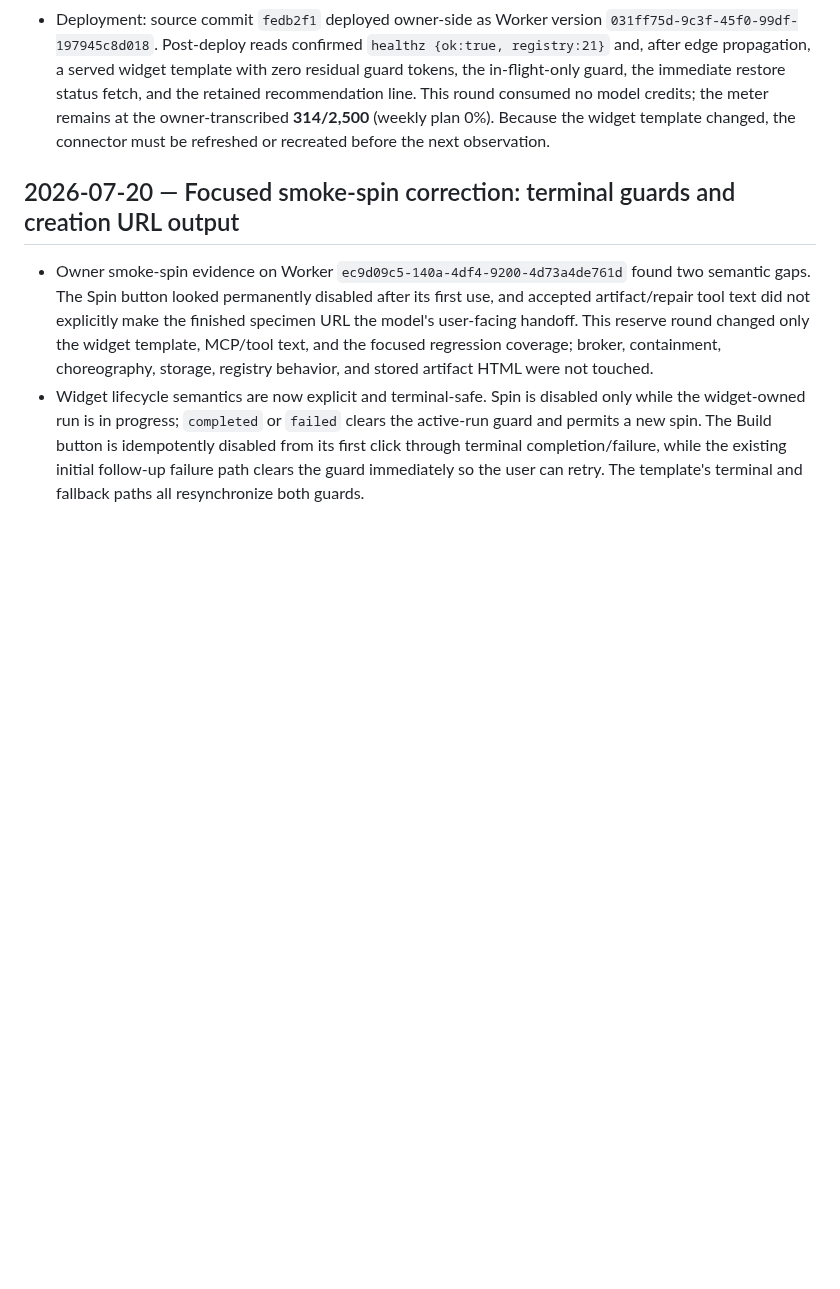
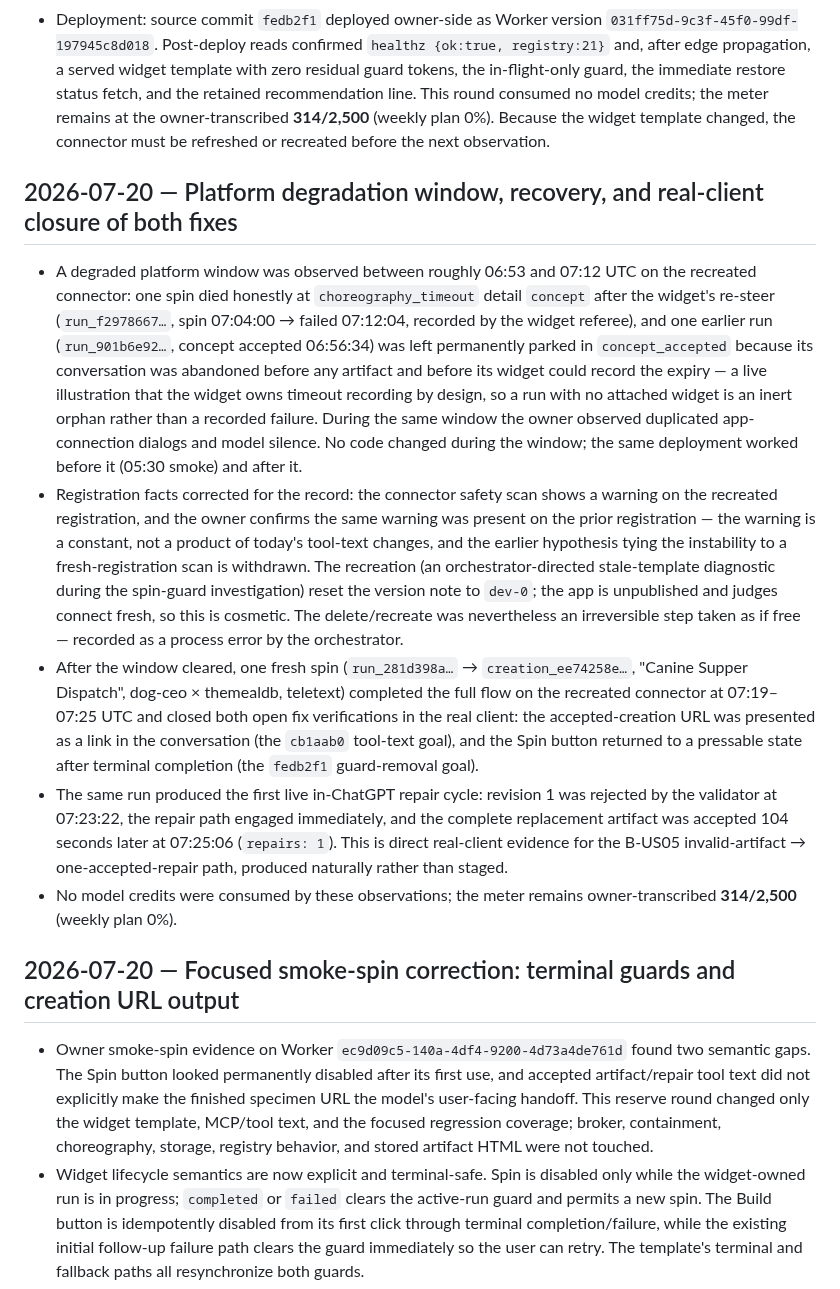
Before and after one commit to yottayoshida/randomware, a Markdown page: docs/BUILD_LOG.md, the part around the change. Drawn GitHub-style; blank space fills up the shorter version.

Commit message:
docs: record degradation window, recovery, and fix closures

```diff
--- a/docs/BUILD_LOG.md
+++ b/docs/BUILD_LOG.md
@@ -301,6 +301,14 @@ Field-by-field drift audit, starting from `ARCHITECTURE.md` §4.2/§4.3:
 - Evidence-hygiene note: the first Chromium acceptance attempt failed against a leftover local server from a prior round still holding port 8799 and serving old code; after terminating it, the same script passed unchanged. Recorded because a stale local server can silently invalidate fixture evidence.
 - Deployment: source commit `fedb2f1` deployed owner-side as Worker version `031ff75d-9c3f-45f0-99df-197945c8d018`. Post-deploy reads confirmed `healthz {ok:true, registry:21}` and, after edge propagation, a served widget template with zero residual guard tokens, the in-flight-only guard, the immediate restore status fetch, and the retained recommendation line. This round consumed no model credits; the meter remains at the owner-transcribed **314/2,500** (weekly plan 0%). Because the widget template changed, the connector must be refreshed or recreated before the next observation.
 
+## 2026-07-20 — Platform degradation window, recovery, and real-client closure of both fixes
+
+- A degraded platform window was observed between roughly 06:53 and 07:12 UTC on the recreated connector: one spin died honestly at `choreography_timeout` detail `concept` after the widget's re-steer (`run_f2978667…`, spin 07:04:00 → failed 07:12:04, recorded by the widget referee), and one earlier run (`run_901b6e92…`, concept accepted 06:56:34) was left permanently parked in `concept_accepted` because its conversation was abandoned before any artifact and before its widget could record the expiry — a live illustration that the widget owns timeout recording by design, so a run with no attached widget is an inert orphan rather than a recorded failure. During the same window the owner observed duplicated app-connection dialogs and model silence. No code changed during the window; the same deployment worked before it (05:30 smoke) and after it.
+- Registration facts corrected for the record: the connector safety scan shows a warning on the recreated registration, and the owner confirms the same warning was present on the prior registration — the warning is a constant, not a product of today's tool-text changes, and the earlier hypothesis tying the instability to a fresh-registration scan is withdrawn. The recreation (an orchestrator-directed stale-template diagnostic during the spin-guard investigation) reset the version note to `dev-0`; the app is unpublished and judges connect fresh, so this is cosmetic. The delete/recreate was nevertheless an irreversible step taken as if free — recorded as a process error by the orchestrator.
+- After the window cleared, one fresh spin (`run_281d398a…` → `creation_ee74258e…`, "Canine Supper Dispatch", dog-ceo × themealdb, teletext) completed the full flow on the recreated connector at 07:19–07:25 UTC and closed both open fix verifications in the real client: the accepted-creation URL was presented as a link in the conversation (the `cb1aab0` tool-text goal), and the Spin button returned to a pressable state after terminal completion (the `fedb2f1` guard-removal goal).
+- The same run produced the first live in-ChatGPT repair cycle: revision 1 was rejected by the validator at 07:23:22, the repair path engaged immediately, and the complete replacement artifact was accepted 104 seconds later at 07:25:06 (`repairs: 1`). This is direct real-client evidence for the B-US05 invalid-artifact → one-accepted-repair path, produced naturally rather than staged.
+- No model credits were consumed by these observations; the meter remains owner-transcribed **314/2,500** (weekly plan 0%).
+
 ## 2026-07-20 — Focused smoke-spin correction: terminal guards and creation URL output
 
 - Owner smoke-spin evidence on Worker `ec9d09c5-140a-4df4-9200-4d73a4de761d` found two semantic gaps. The Spin button looked permanently disabled after its first use, and accepted artifact/repair tool text did not explicitly make the finished specimen URL the model's user-facing handoff. This reserve round changed only the widget template, MCP/tool text, and the focused regression coverage; broker, containment, choreography, storage, registry behavior, and stored artifact HTML were not touched.
```
